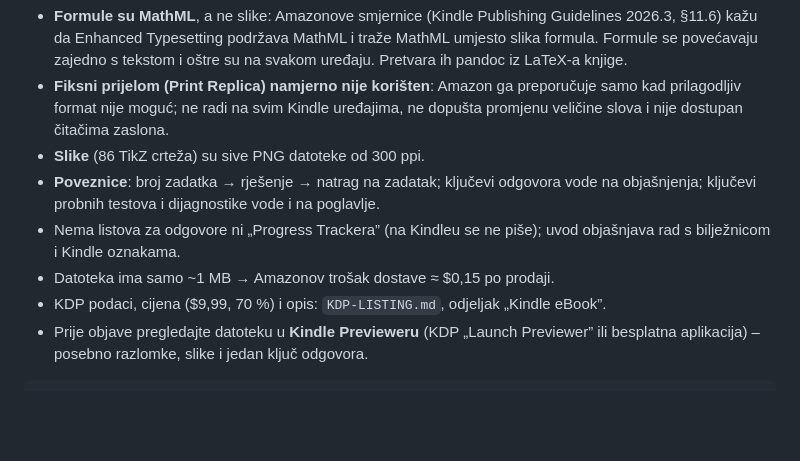
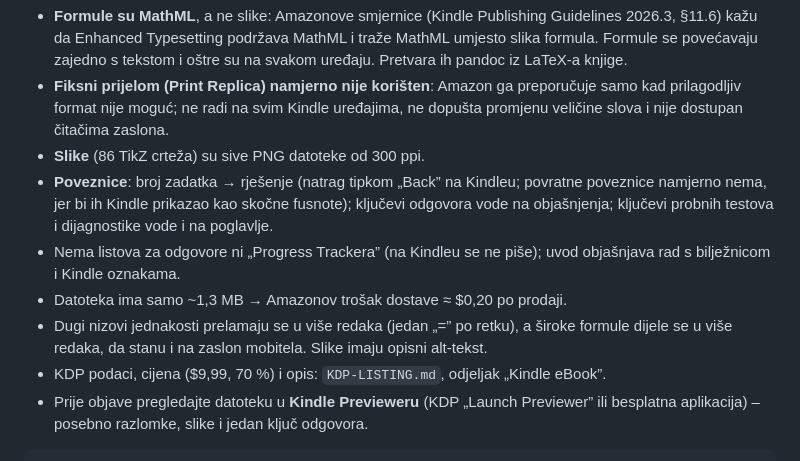
Before and after one commit to megatron-vektorlab/carry-dashboard, a Markdown page: books/asvab-math/README.md, the part around the change. Rendered like a GitHub page; blank space fills up the shorter version.

Commit message:
ASVAB: eBook docs match the new link behaviour and file size
Co-Authored-By: Claude Opus 5.5 <noreply@anthropic.com>
Claude-Session: https://claude.ai/code/session_01AexTutcPLmwGGntUTyZb29

```diff
--- a/books/asvab-math/README.md
+++ b/books/asvab-math/README.md
@@ -67,11 +67,14 @@ Isti 1.000 zadataka (isti `SEED`), prilagođeno čitaču:
   prilagodljiv format nije moguć; ne radi na svim Kindle uređajima, ne dopušta promjenu veličine
   slova i nije dostupan čitačima zaslona.
 - **Slike** (86 TikZ crteža) su sive PNG datoteke od 300 ppi.
-- **Poveznice**: broj zadatka → rješenje → natrag na zadatak; ključevi odgovora vode na
+- **Poveznice**: broj zadatka → rješenje (natrag tipkom „Back” na Kindleu; povratne poveznice
+  namjerno nema, jer bi ih Kindle prikazao kao skočne fusnote); ključevi odgovora vode na
   objašnjenja; ključevi probnih testova i dijagnostike vode i na poglavlje.
 - Nema listova za odgovore ni „Progress Trackera” (na Kindleu se ne piše); uvod objašnjava rad
   s bilježnicom i Kindle oznakama.
-- Datoteka ima samo ~1 MB → Amazonov trošak dostave ≈ $0,15 po prodaji.
+- Datoteka ima samo ~1,3 MB → Amazonov trošak dostave ≈ $0,20 po prodaji.
+- Dugi nizovi jednakosti prelamaju se u više redaka (jedan „=” po retku), a široke formule
+  dijele se u više redaka, da stanu i na zaslon mobitela. Slike imaju opisni alt-tekst.
 - KDP podaci, cijena ($9,99, 70 %) i opis: `KDP-LISTING.md`, odjeljak „Kindle eBook”.
 - Prije objave pregledajte datoteku u **Kindle Previeweru** (KDP „Launch Previewer” ili besplatna
   aplikacija) – posebno razlomke, slike i jedan ključ odgovora.
```
Also changed, not shown: books/asvab-math/KDP-LISTING.md (+2 -2 lines).
